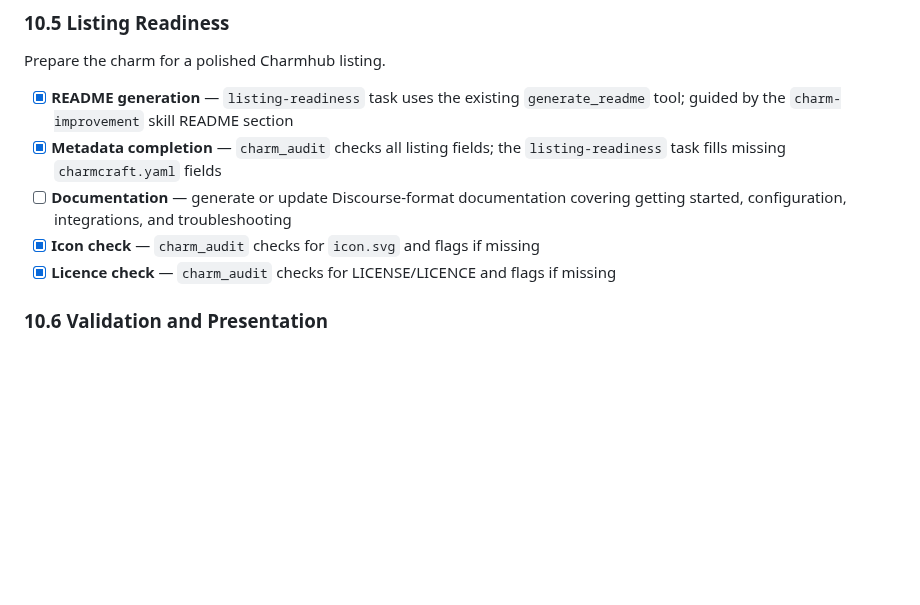
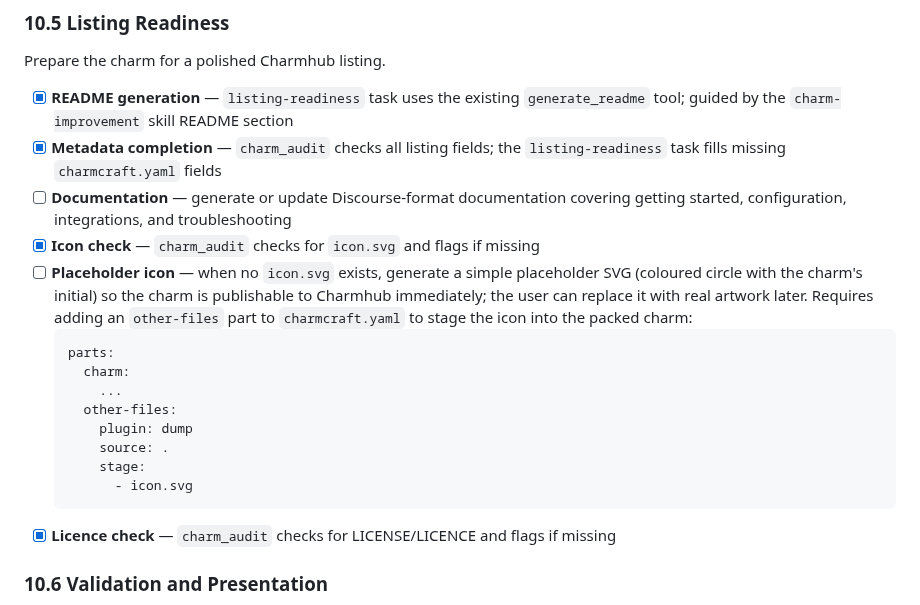
Before and after one commit to tonyandrewmeyer/cantrip, a Markdown page: ROADMAP.md, the part around the change. Rendered like a GitHub page; blank space fills up the shorter version.

Commit message:
Roadmap: add placeholder icon.svg generation task
Documents the charmcraft.yaml parts configuration needed to stage
the icon into packed charms.

Co-Authored-By: Claude Opus 4.6 (1M context) <noreply@anthropic.com>

````diff
--- a/ROADMAP.md
+++ b/ROADMAP.md
@@ -675,6 +675,20 @@ Prepare the charm for a polished Charmhub listing.
 - [ ] **Documentation** — generate or update Discourse-format documentation covering
   getting started, configuration, integrations, and troubleshooting
 - [x] **Icon check** — `charm_audit` checks for `icon.svg` and flags if missing
+- [ ] **Placeholder icon** — when no `icon.svg` exists, generate a simple placeholder SVG
+  (coloured circle with the charm's initial) so the charm is publishable to Charmhub
+  immediately; the user can replace it with real artwork later. Requires adding an
+  `other-files` part to `charmcraft.yaml` to stage the icon into the packed charm:
+  ```yaml
+  parts:
+    charm:
+      ...
+    other-files:
+      plugin: dump
+      source: .
+      stage:
+        - icon.svg
+  ```
 - [x] **Licence check** — `charm_audit` checks for LICENSE/LICENCE and flags if missing
 
 ### 10.6 Validation and Presentation
````
